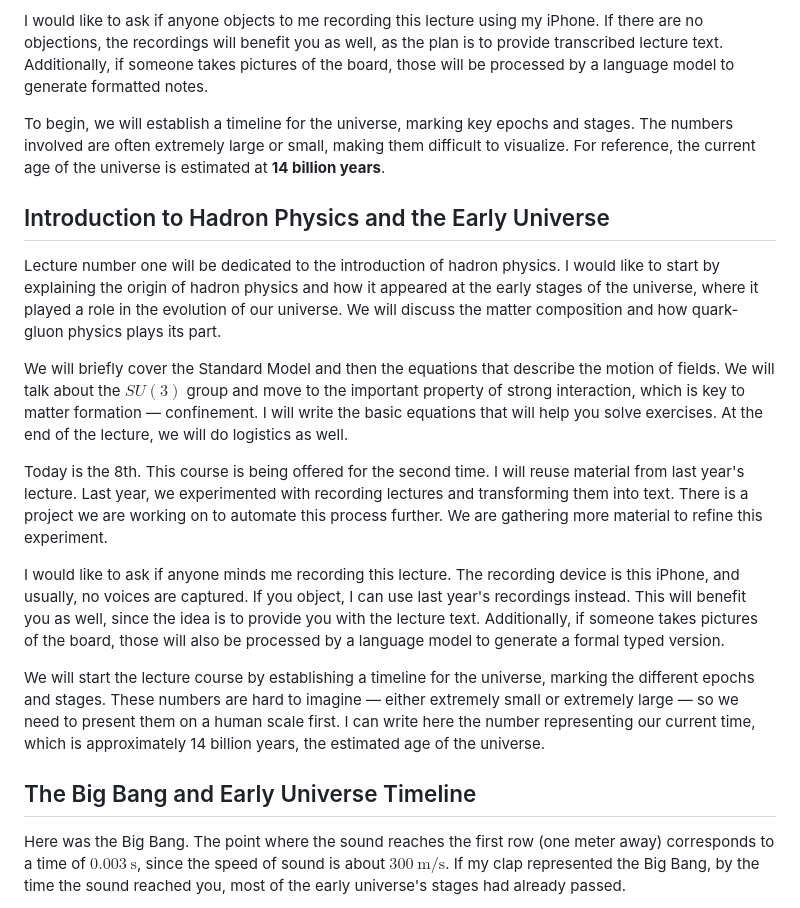
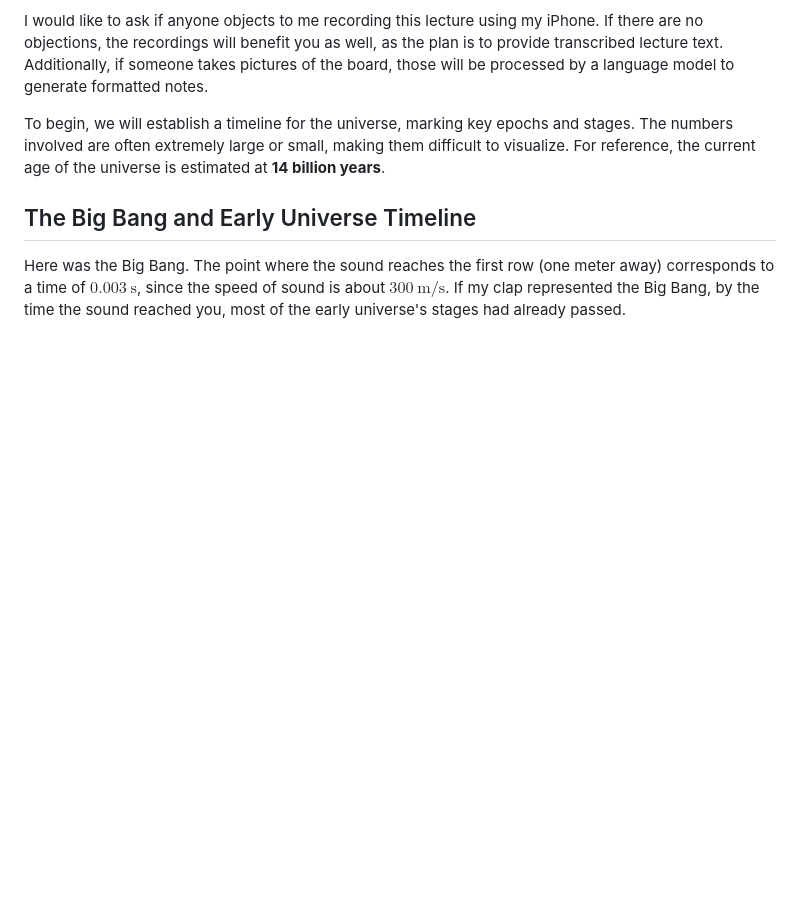
Before and after one commit to mmikhasenko/LM-Notes-HadronPhysics, a Markdown page: Lectures/2025-Lecture-01.md, the part around the change. Rendered like a GitHub page; blank space fills up the shorter version.

Commit message:
Remove repeating content in 2025-Lecture-01.md

```diff
--- a/Lectures/2025-Lecture-01.md
+++ b/Lectures/2025-Lecture-01.md
@@ -14,21 +14,6 @@ This course is being offered for the second time, and I will reuse material from
 I would like to ask if anyone objects to me recording this lecture using my iPhone. If there are no objections, the recordings will benefit you as well, as the plan is to provide transcribed lecture text. Additionally, if someone takes pictures of the board, those will be processed by a language model to generate formatted notes.
 
 To begin, we will establish a timeline for the universe, marking key epochs and stages. The numbers involved are often extremely large or small, making them difficult to visualize. For reference, the current age of the universe is estimated at **14 billion years**.
-
-<!--
-Cosine simularity: 0.9842464731195378
--->
-## Introduction to Hadron Physics and the Early Universe
-
-Lecture number one will be dedicated to the introduction of hadron physics. I would like to start by explaining the origin of hadron physics and how it appeared at the early stages of the universe, where it played a role in the evolution of our universe. We will discuss the matter composition and how quark-gluon physics plays its part.
-
-We will briefly cover the Standard Model and then the equations that describe the motion of fields. We will talk about the $`SU(3)`$ group and move to the important property of strong interaction, which is key to matter formation — confinement. I will write the basic equations that will help you solve exercises. At the end of the lecture, we will do logistics as well.
-
-Today is the 8th. This course is being offered for the second time. I will reuse material from last year's lecture. Last year, we experimented with recording lectures and transforming them into text. There is a project we are working on to automate this process further. We are gathering more material to refine this experiment.
-
-I would like to ask if anyone minds me recording this lecture. The recording device is this iPhone, and usually, no voices are captured. If you object, I can use last year's recordings instead. This will benefit you as well, since the idea is to provide you with the lecture text. Additionally, if someone takes pictures of the board, those will also be processed by a language model to generate a formal typed version.
-
-We will start the lecture course by establishing a timeline for the universe, marking the different epochs and stages. These numbers are hard to imagine — either extremely small or extremely large — so we need to present them on a human scale first. I can write here the number representing our current time, which is approximately 14 billion years, the estimated age of the universe.
 
 <!--
 Cosine simularity: 0.9370546408594295
```
